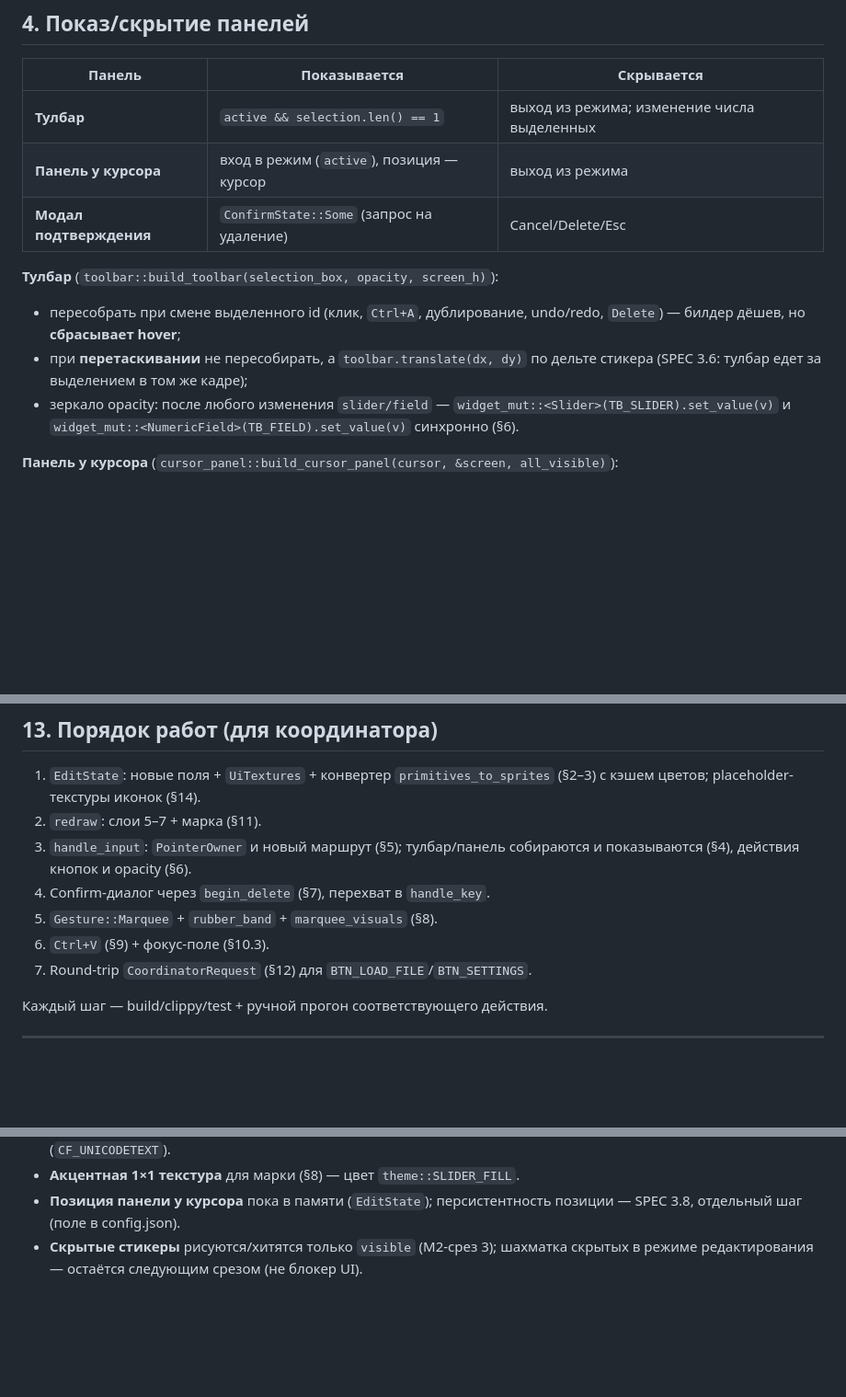
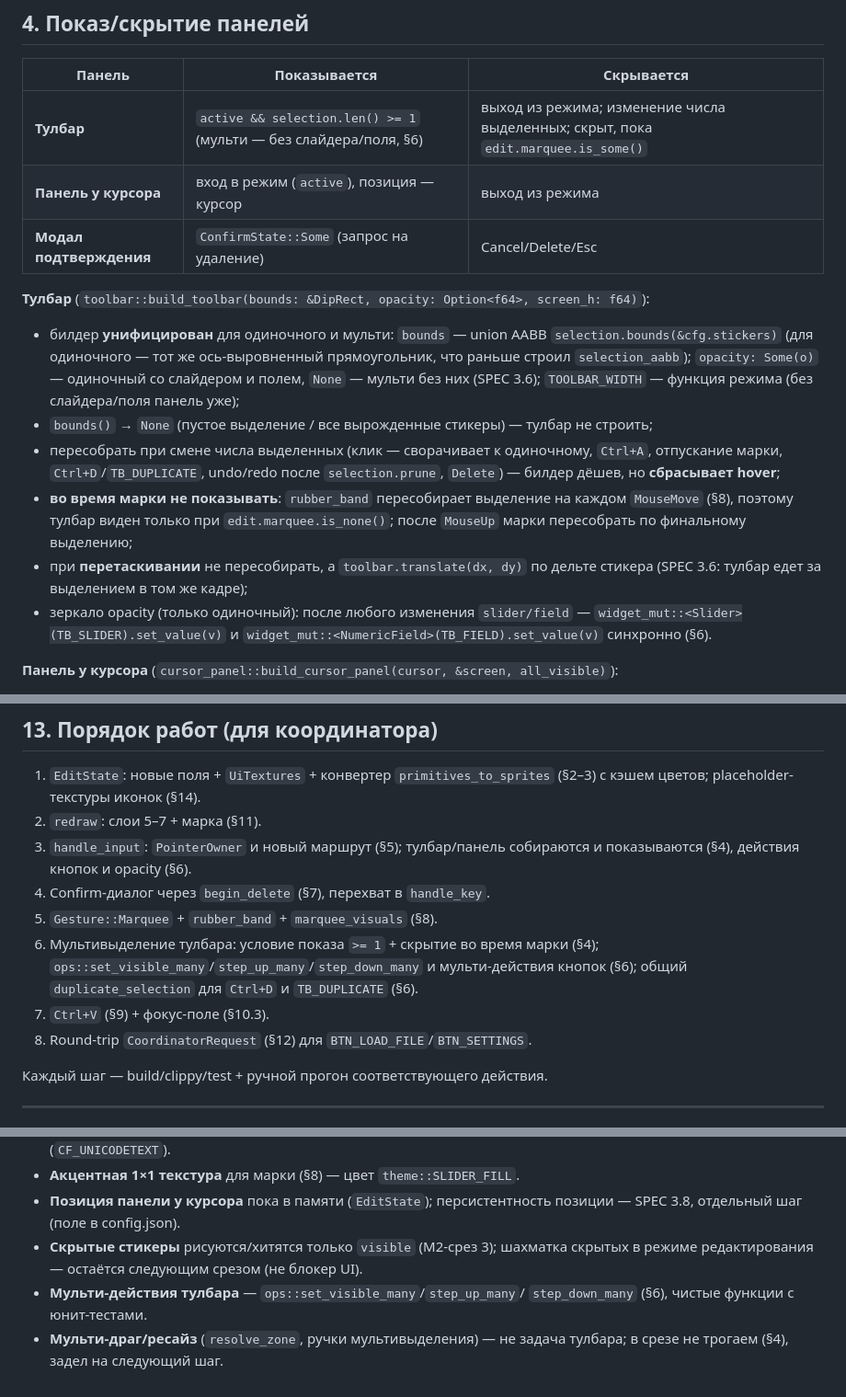
Before and after one commit to reteren/resticker, a Markdown page: docs/M2_WIRING_PLAN.md, 3 parts joined by grey strips. Shown at 92% size. Drawn GitHub-style; blank space fills up the shorter version.

```diff
--- a/docs/M2_WIRING_PLAN.md
+++ b/docs/M2_WIRING_PLAN.md
@@ -101,16 +106,28 @@ struct ConfirmState {
 
 | Панель | Показывается | Скрывается |
 |---|---|---|
-| **Тулбар** | `active && selection.len() == 1` | выход из режима; изменение числа выделенных |
+| **Тулбар** | `active && selection.len() >= 1` (мульти — без слайдера/поля, §6) | выход из режима; изменение числа выделенных; скрыт, пока `edit.marquee.is_some()` |
 | **Панель у курсора** | вход в режим (`active`), позиция — курсор | выход из режима |
 | **Модал подтверждения** | `ConfirmState::Some` (запрос на удаление) | Cancel/Delete/Esc |
 
-**Тулбар** (`toolbar::build_toolbar(selection_box, opacity, screen_h)`):
-- пересобрать при смене выделенного id (клик, `Ctrl+A`, дублирование, undo/redo,
-  `Delete`) — билдер дёшев, но **сбрасывает hover**;
+**Тулбар** (`toolbar::build_toolbar(bounds: &DipRect, opacity: Option<f64>, screen_h: f64)`):
+- билдер **унифицирован** для одиночного и мульти: `bounds` — union AABB
+  `selection.bounds(&cfg.stickers)` (для одиночного — тот же ось-выровненный
+  прямоугольник, что раньше строил `selection_aabb`); `opacity: Some(o)` —
+  одиночный со слайдером и полем, `None` — мульти без них (SPEC 3.6);
+  `TOOLBAR_WIDTH` — функция режима (без слайдера/поля панель уже);
+- `bounds()` → `None` (пустое выделение / все вырожденные стикеры) — тулбар
+  не строить;
+- пересобрать при смене числа выделенных (клик — сворачивает к одиночному,
+  `Ctrl+A`, отпускание марки, `Ctrl+D`/`TB_DUPLICATE`, undo/redo после
+  `selection.prune`, `Delete`) — билдер дёшев, но **сбрасывает hover**;
+- **во время марки не показывать**: `rubber_band` пересобирает выделение на
+  каждом `MouseMove` (§8), поэтому тулбар виден только при
+  `edit.marquee.is_none()`; после `MouseUp` марки пересобрать по финальному
+  выделению;
 - при **перетаскивании** не пересобирать, а `toolbar.translate(dx, dy)` по дельте
   стикера (SPEC 3.6: тулбар едет за выделением в том же кадре);
-- зеркало opacity: после любого изменения `slider/field` —
+- зеркало opacity (только одиночный): после любого изменения `slider/field` —
   `widget_mut::<Slider>(TB_SLIDER).set_value(v)` и
   `widget_mut::<NumericField>(TB_FIELD).set_value(v)` синхронно (§6).
 
@@ -426,8 +472,11 @@ cursor_panel → toolbar) — `post_cursor_shape(Arrow)`; иначе зона с
    и показываются (§4), действия кнопок и opacity (§6).
 4. Confirm-диалог через `begin_delete` (§7), перехват в `handle_key`.
 5. `Gesture::Marquee` + `rubber_band` + `marquee_visuals` (§8).
-6. `Ctrl+V` (§9) + фокус-поле (§10.3).
-7. Round-trip `CoordinatorRequest` (§12) для `BTN_LOAD_FILE`/`BTN_SETTINGS`.
+6. Мультивыделение тулбара: условие показа `>= 1` + скрытие во время марки (§4);
+   `ops::set_visible_many`/`step_up_many`/`step_down_many` и мульти-действия
+   кнопок (§6); общий `duplicate_selection` для `Ctrl+D` и `TB_DUPLICATE` (§6).
+7. `Ctrl+V` (§9) + фокус-поле (§10.3).
+8. Round-trip `CoordinatorRequest` (§12) для `BTN_LOAD_FILE`/`BTN_SETTINGS`.
 
 Каждый шаг — build/clippy/test + ручной прогон соответствующего действия.
 
@@ -445,3 +494,7 @@ cursor_panel → toolbar) — `post_cursor_shape(Arrow)`; иначе зона с
   позиции — SPEC 3.8, отдельный шаг (поле в config.json).
 - **Скрытые стикеры** рисуются/хитятся только `visible` (M2-срез 3); шахматка
   скрытых в режиме редактирования — остаётся следующим срезом (не блокер UI).
+- **Мульти-действия тулбара** — `ops::set_visible_many`/`step_up_many`/
+  `step_down_many` (§6), чистые функции с юнит-тестами.
+- **Мульти-драг/ресайз** (`resolve_zone`, ручки мультивыделения) — не задача
+  тулбара; в срезе не трогаем (§4), задел на следующий шаг.
```
Also changed, not shown: other parts of docs/M2_WIRING_PLAN.md (+36 -2 lines).
